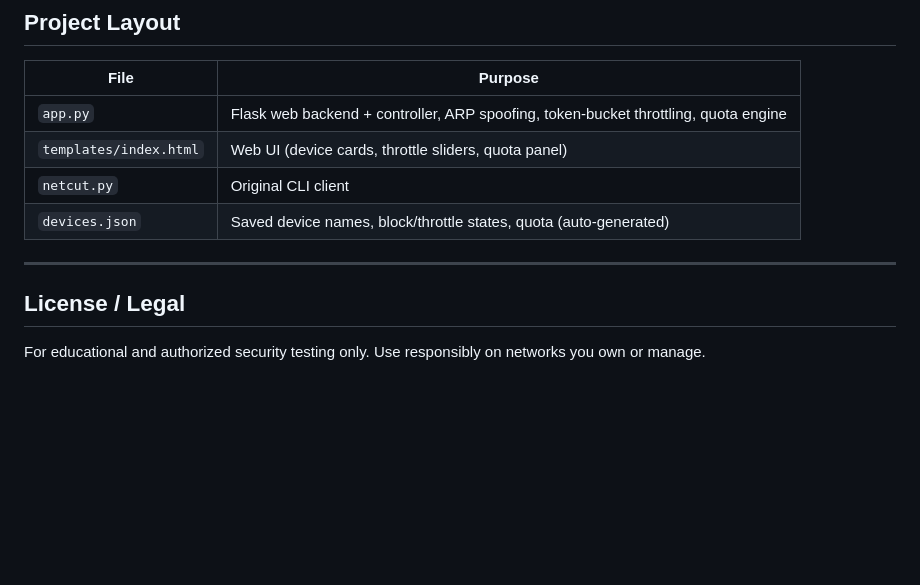
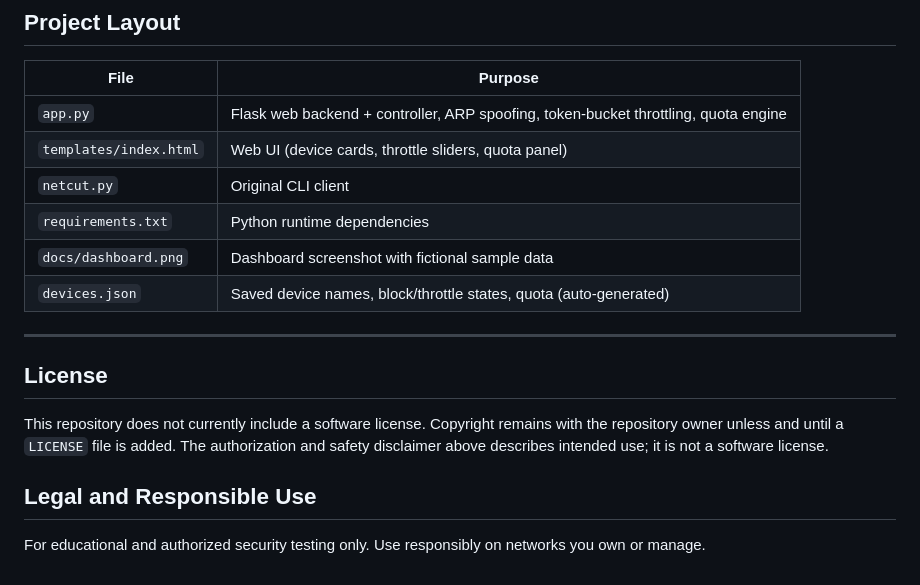
Before and after one commit to MatsoDev/Fnet, a Markdown page: README.md, the part around one of its changes. Drawn GitHub-style; blank space fills up the shorter version.

```diff
--- a/README.md
+++ b/README.md
@@ -81,10 +142,16 @@ sudo python3 netcut.py
 | `app.py` | Flask web backend + controller, ARP spoofing, token-bucket throttling, quota engine |
 | `templates/index.html` | Web UI (device cards, throttle sliders, quota panel) |
 | `netcut.py` | Original CLI client |
+| `requirements.txt` | Python runtime dependencies |
+| `docs/dashboard.png` | Dashboard screenshot with fictional sample data |
 | `devices.json` | Saved device names, block/throttle states, quota (auto-generated) |
 
 ---
 
-## License / Legal
+## License
+
+This repository does not currently include a software license. Copyright remains with the repository owner unless and until a `LICENSE` file is added. The authorization and safety disclaimer above describes intended use; it is not a software license.
+
+## Legal and Responsible Use
 
 For educational and authorized security testing only. Use responsibly on networks you own or manage.
```
Also changed, not shown: other parts of README.md (+74 -13 lines), docs/dashboard.png (added), 1 other file.
